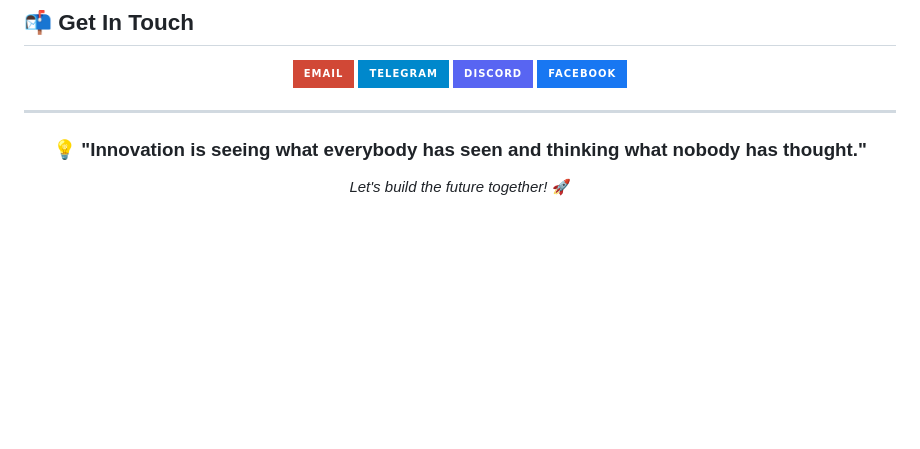
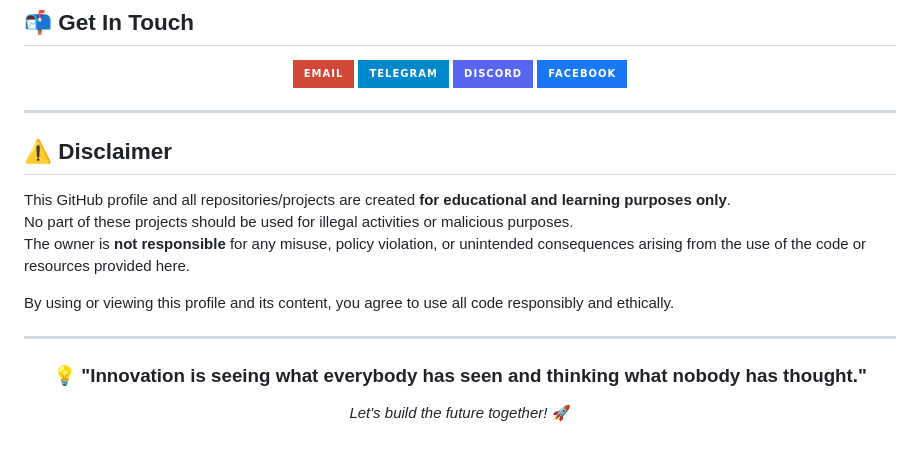
Before and after one commit to akashx404/akashx404, a Markdown page: README.md, the part around the change. GitHub-like rendering; badges without logos; blank space fills up the shorter version.

```diff
--- a/README.md
+++ b/README.md
@@ -127,6 +127,16 @@
 
 ---
 
+## ⚠️ Disclaimer
+
+This GitHub profile and all repositories/projects are created **for educational and learning purposes only**.
+No part of these projects should be used for illegal activities or malicious purposes.
+The owner is **not responsible** for any misuse, policy violation, or unintended consequences arising from the use of the code or resources provided here.
+
+By using or viewing this profile and its content, you agree to use all code responsibly and ethically.
+
+---
+
 <div align="center">
 
 ### 💡 "Innovation is seeing what everybody has seen and thinking what nobody has thought."
```
